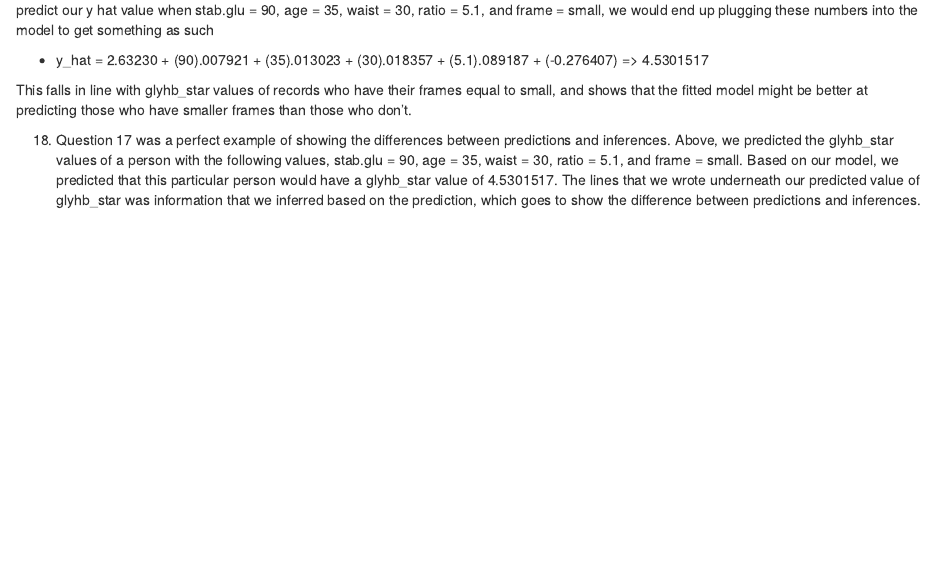
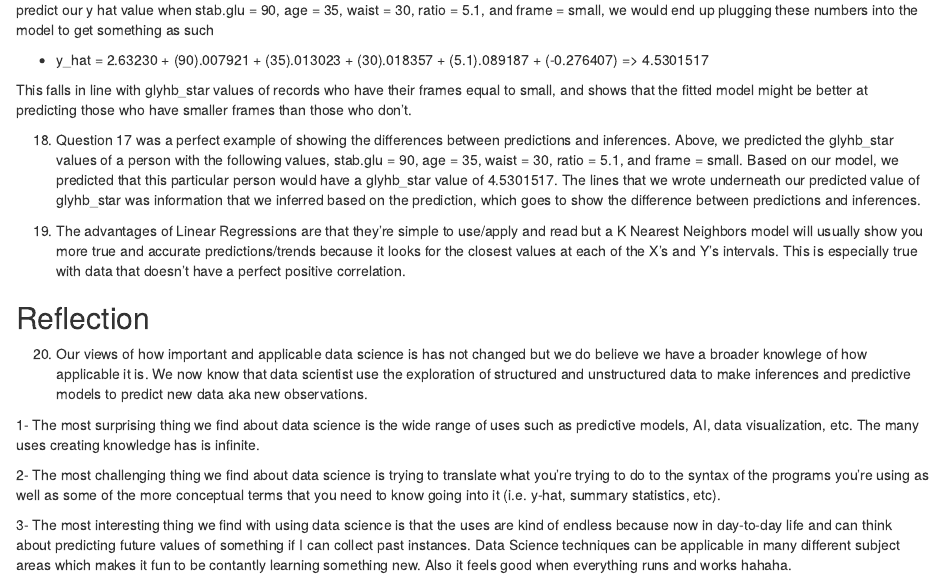
Before and after one commit to ericf8/ds202_lab5, an R Markdown document (team.Rmd): the page in a window 1100 px wide, from 4190 px down. Rendered offline with R 4.5, knitr and Pandoc, with nearby package versions; some code elsewhere in the file could not run offline.

Commit message:
finished

````diff
--- a/team.Rmd
+++ b/team.Rmd
@@ -170,15 +170,52 @@ increase of 1 unit in a predictor while all others remain constant (explained be
   - (-27.64)% from an increase of 1 in small frame, with all other predictors being constant
 
 
-17. We can interpet the y hat value as the predicted value of y, our response variable, in a regression equation. Running the following code block shows the predicted y-values:
+17. We can interpet the y hat value as the predicted value of y, our response variable, in a
+regression equation. Running the following code block shows the predicted y-values:
 
 ```{r}
 view(fit$fitted.values)
 ```
-These estimated fitted values are the estimates of the true values of glyhb_star, glycosolated hemoglobin levels. Now, using the fitted model to predict our y hat value when stab.glu = 90, age = 35, waist = 30, ratio = 5.1, and frame = small, we would end up plugging these numbers into the model to get something as such
+These estimated fitted values are the estimates of the true values of glyhb_star, glycosolated
+hemoglobin levels. Now, using the fitted model to predict our y hat value when stab.glu = 90,
+age = 35, waist = 30, ratio = 5.1, and frame = small, we would end up plugging these numbers
+into the model to get something as such
 
   - y_hat = 2.63230 + (90).007921 + (35).013023 + (30).018357 + (5.1).089187 + (-0.276407) => 4.5301517
 
-  This falls in line with glyhb_star values of records who have their frames equal to small, and shows that the fitted model might be better at predicting those who have smaller frames than those who don't.
+  This falls in line with glyhb_star values of records who have their frames equal to small,
+and shows that the fitted model might be better at predicting those who have smaller frames
+than those who don't.
 
-18. Question 17 was a perfect example of showing the differences between predictions and inferences. Above, we predicted the glyhb_star values of a person with the following values, stab.glu = 90, age = 35, waist = 30, ratio = 5.1, and frame = small. Based on our model, we predicted that this particular person would have a glyhb_star value of 4.5301517. The lines that we wrote underneath our predicted value of glyhb_star was information that we inferred based on the prediction, which goes to show the difference between predictions and inferences.
+18. Question 17 was a perfect example of showing the differences between predictions and
+inferences. Above, we predicted the glyhb_star values of a person with the following values,
+stab.glu = 90, age = 35, waist = 30, ratio = 5.1, and frame = small. Based on our model, we
+predicted that this particular person would have a glyhb_star value of 4.5301517. The lines
+that we wrote underneath our predicted value of glyhb_star was information that we inferred
+based on the prediction, which goes to show the difference between predictions and inferences.
+
+19. The advantages of Linear Regressions are that they're simple to use/apply and read but a K
+Nearest Neighbors model will usually show you more true and accurate predictions/trends
+because it looks for the closest values at each of the X's and Y's intervals. This is
+especially true with data that doesn't have a perfect positive correlation.
+
+## Reflection
+
+20. Our views of how important and applicable data science is has not changed but we do
+believe we have a broader knowlege of how applicable it is. We now know that data scientist
+use the exploration of structured and unstructured data to make inferences and predictive
+models to predict new data aka new observations.
+
+1- The most surprising thing we find about data science is the wide range of uses such as
+predictive models, AI, data visualization, etc. The many uses creating knowledge has is
+infinite.
+
+2- The most challenging thing we find about data science is trying to translate what you're
+trying to do to the syntax of the programs you're using as well as some of the more conceptual
+terms that you need to know going into it (i.e. y-hat, summary statistics, etc).
+
+3- The most interesting thing we find with using data science is that the uses are kind of
+endless because now in day-to-day life and can think about predicting future values of
+something if I can collect past instances. Data Science techniques can be applicable in many
+different subject areas which makes it fun to be contantly learning something new. Also it
+feels good when everything runs and works hahaha.
````
